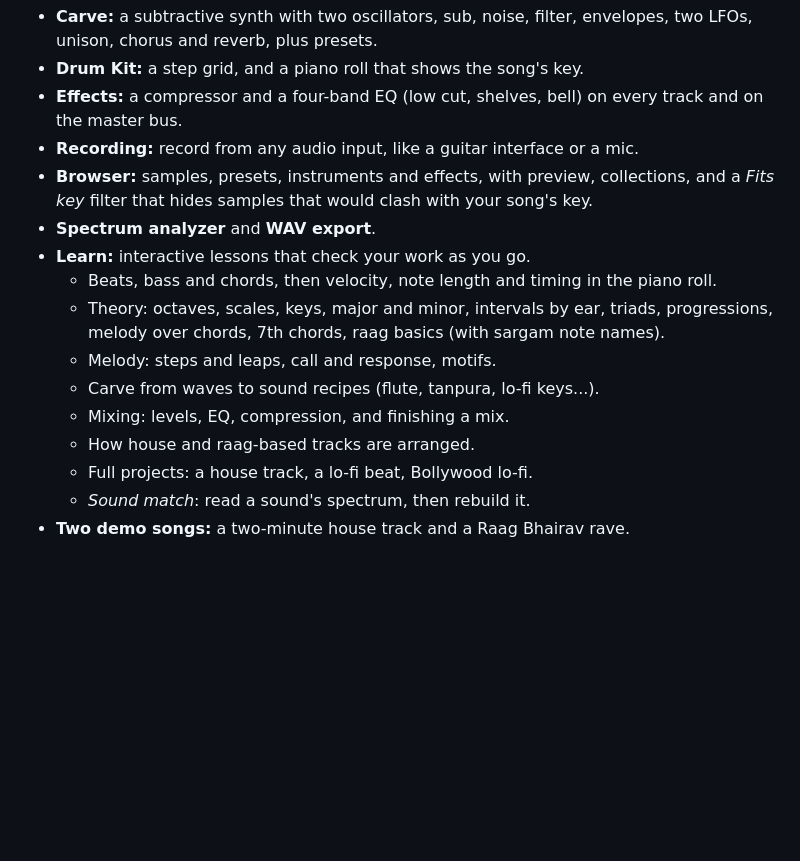
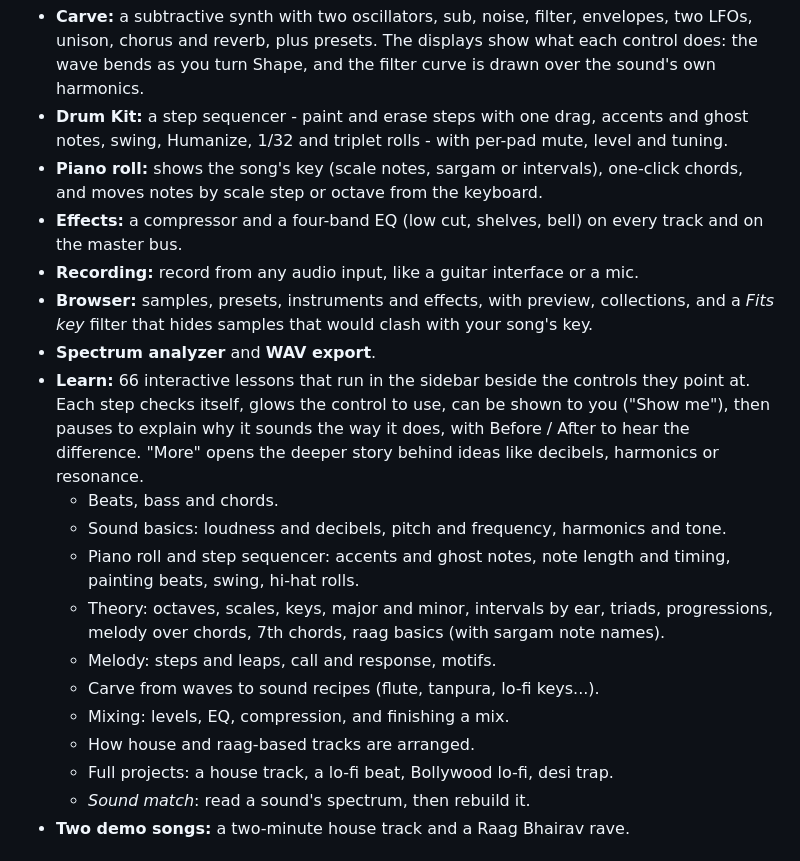
Before and after one commit to ashsingh21/strata, a Markdown page: README.md, the part around one of its changes. Drawn GitHub-style; blank space fills up the shorter version.

Commit message:
README and screenshots: the lesson panel, the step sequencer, meters, automation button, the filter's harmonics; Harmonics lesson no longer says 'third' (it called up the chord glossary)
Co-Authored-By: Claude Opus 5.5 <noreply@anthropic.com>
Claude-Session: https://claude.ai/code/session_01BTyaLLDAUdWyCn9U23KRHY

```diff
--- a/README.md
+++ b/README.md
@@ -14,6 +18,13 @@ run inside the app.
 - **Carve:** a subtractive synth with two oscillators, sub, noise, filter,
-  envelopes, two LFOs, unison, chorus and reverb, plus presets.
-- **Drum Kit:** a step grid, and a piano roll that shows the song's key.
+  envelopes, two LFOs, unison, chorus and reverb, plus presets. The
+  displays show what each control does: the wave bends as you turn Shape,
+  and the filter curve is drawn over the sound's own harmonics.
+- **Drum Kit:** a step sequencer - paint and erase steps with one drag,
+  accents and ghost notes, swing, Humanize, 1/32 and triplet rolls - with
+  per-pad mute, level and tuning.
+- **Piano roll:** shows the song's key (scale notes, sargam or intervals),
+  one-click chords, and moves notes by scale step or octave from the
+  keyboard.
 - **Effects:** a compressor and a four-band EQ (low cut, shelves, bell) on
   every track and on the master bus.
 - **Recording:** record from any audio input, like a guitar interface or a mic.
@@ -21,8 +32,15 @@ run inside the app.
   collections, and a *Fits key* filter that hides samples that would clash
   with your song's key.
 - **Spectrum analyzer** and **WAV export**.
-- **Learn:** interactive lessons that check your work as you go.
-  - Beats, bass and chords, then velocity, note length and timing in the piano roll.
+- **Learn:** 66 interactive lessons that run in the sidebar beside the
+  controls they point at. Each step checks itself, glows the control to use,
+  can be shown to you ("Show me"), then pauses to explain why it sounds the
+  way it does, with Before / After to hear the difference. "More" opens the
+  deeper story behind ideas like decibels, harmonics or resonance.
+  - Beats, bass and chords.
+  - Sound basics: loudness and decibels, pitch and frequency, harmonics and tone.
+  - Piano roll and step sequencer: accents and ghost notes, note length and
+    timing, painting beats, swing, hi-hat rolls.
   - Theory: octaves, scales, keys, major and minor, intervals by ear, triads,
     progressions, melody over chords, 7th chords, raag basics (with sargam
     note names).
@@ -30,7 +48,7 @@ run inside the app.
   - Carve from waves to sound recipes (flute, tanpura, lo-fi keys...).
   - Mixing: levels, EQ, compression, and finishing a mix.
   - How house and raag-based tracks are arranged.
-  - Full projects: a house track, a lo-fi beat, Bollywood lo-fi.
+  - Full projects: a house track, a lo-fi beat, Bollywood lo-fi, desi trap.
   - *Sound match*: read a sound's spectrum, then rebuild it.
 - **Two demo songs:** a two-minute house track and a Raag Bhairav rave.
 
```
Also changed, not shown: other parts of README.md (+7 -3 lines), docs/screenshots/bhairav-daylight.png (added), docs/screenshots/house-daylight.png (deleted), docs/screenshots/house-studio.png, docs/screenshots/lesson-daylight.png (added), 1 other file.
